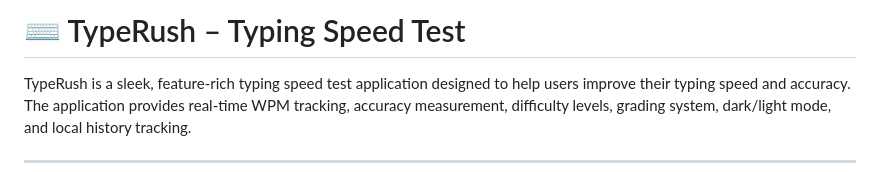
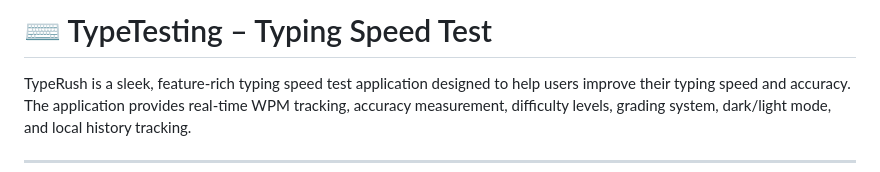
Before and after one commit to prarthana-srinivasan/TypeTesting, a Markdown page: README.md, the part around the change. Rendered like a GitHub page.

Commit message:
Rename application from TypeRush to TypeTesting

```diff
--- a/README.md
+++ b/README.md
@@ -1,4 +1,4 @@
-# ⌨️ TypeRush – Typing Speed Test
+# ⌨️ TypeTesting – Typing Speed Test
 
 TypeRush is a sleek, feature-rich typing speed test application designed to help users improve their typing speed and accuracy. The application provides real-time WPM tracking, accuracy measurement, difficulty levels, grading system, dark/light mode, and local history tracking.
 
```
